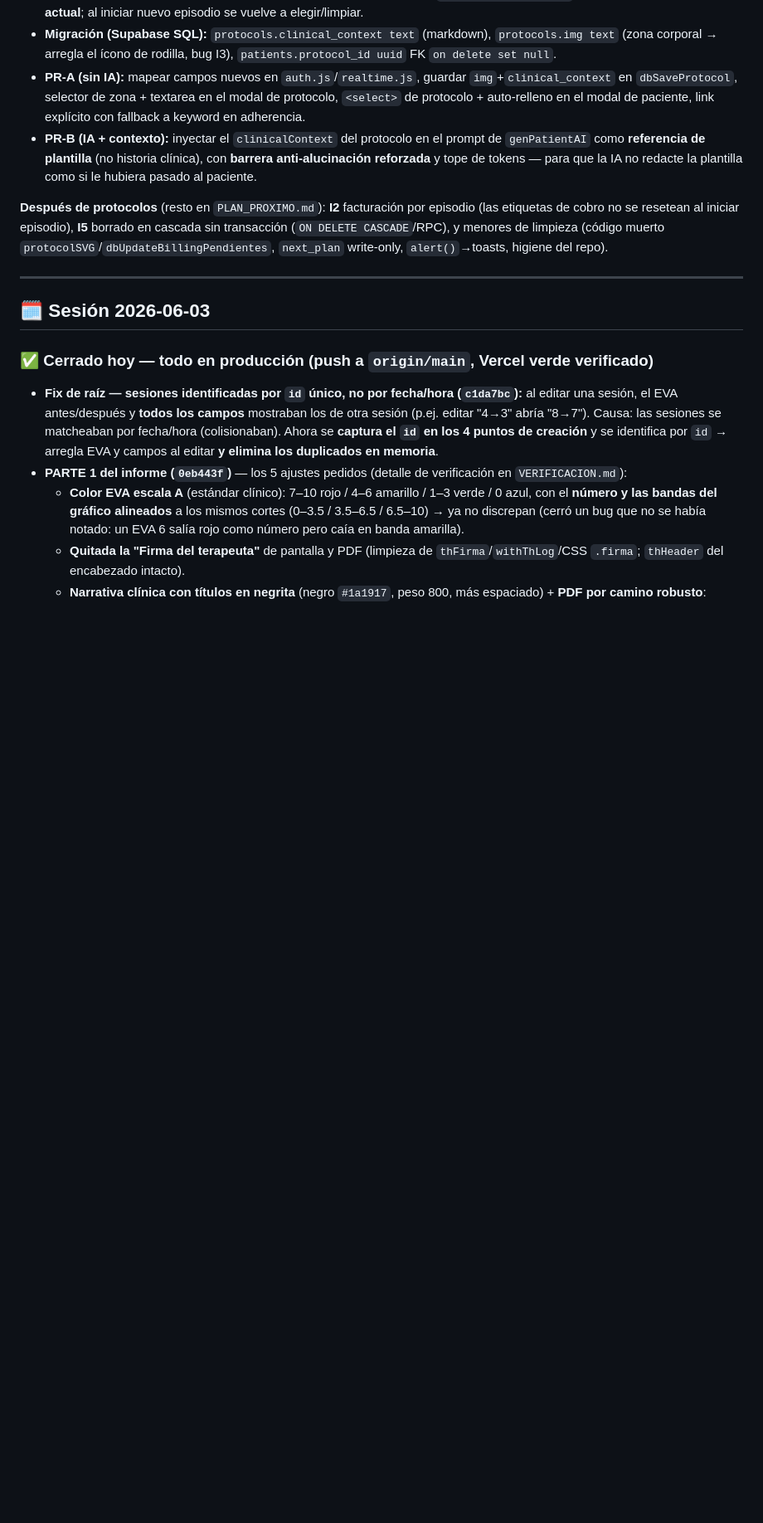
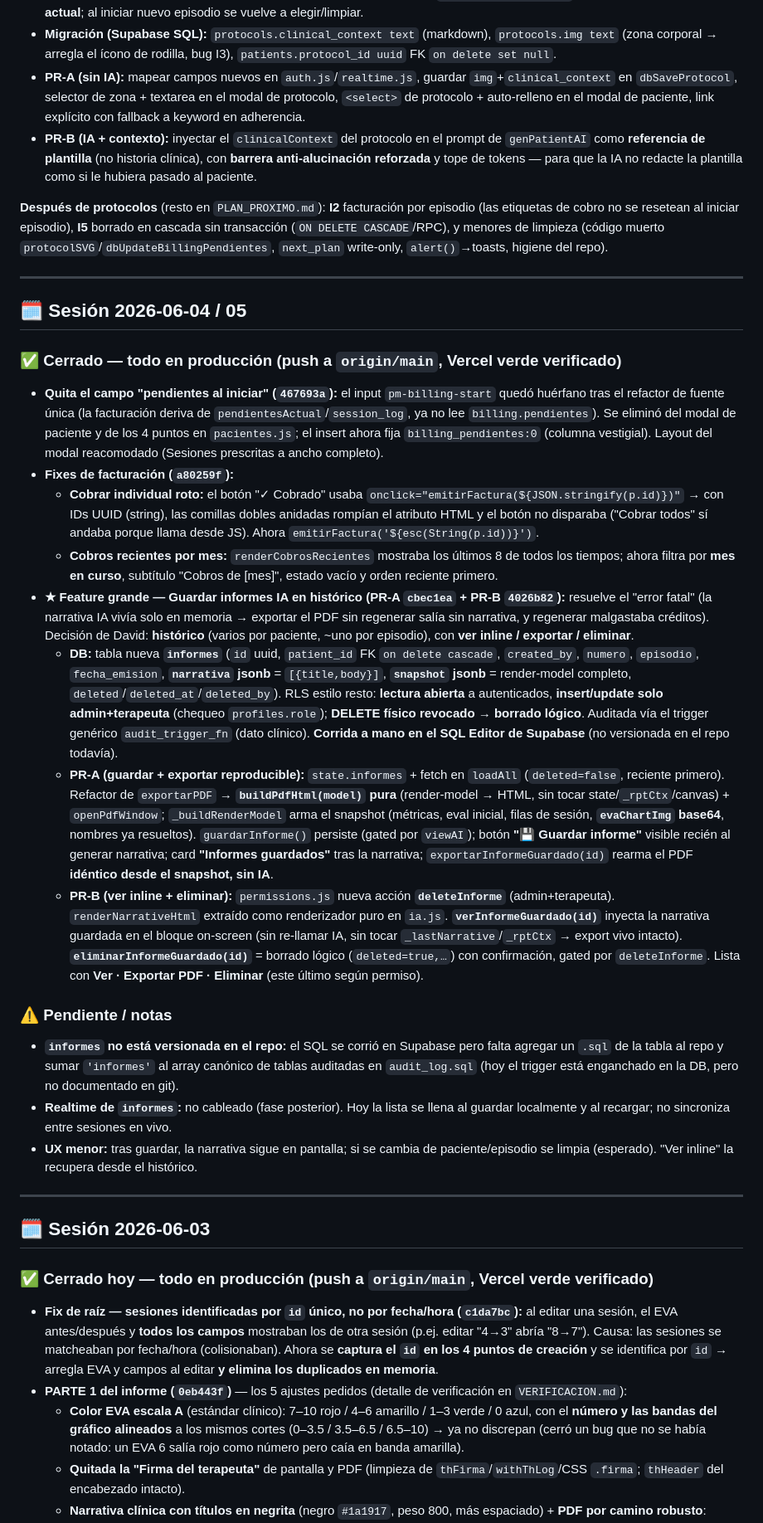
Before and after one commit to bundo123/rehactivapro, a Markdown page: PROYECTO_ESTADO.md, the part around one of its changes. Shown at 83% size. Drawn GitHub-style; blank space fills up the shorter version.

Commit message:
docs: actualiza estado — fixes facturación + histórico de informes IA (PR-A/PR-B)
Co-Authored-By: Claude Opus 4.8 <noreply@anthropic.com>

```diff
--- a/PROYECTO_ESTADO.md
+++ b/PROYECTO_ESTADO.md
@@ -14,6 +14,26 @@
 - **PR-B (IA + contexto):** inyectar el `clinicalContext` del protocolo en el prompt de `genPatientAI` como **referencia de plantilla** (no historia clínica), con **barrera anti-alucinación reforzada** y tope de tokens — para que la IA no redacte la plantilla como si le hubiera pasado al paciente.
 
 **Después de protocolos** (resto en `PLAN_PROXIMO.md`): **I2** facturación por episodio (las etiquetas de cobro no se resetean al iniciar episodio), **I5** borrado en cascada sin transacción (`ON DELETE CASCADE`/RPC), y menores de limpieza (código muerto `protocolSVG`/`dbUpdateBillingPendientes`, `next_plan` write-only, `alert()`→toasts, higiene del repo).
+
+---
+
+## 🗓️ Sesión 2026-06-04 / 05
+
+### ✅ Cerrado — todo en producción (push a `origin/main`, Vercel verde verificado)
+
+- **Quita el campo "pendientes al iniciar" (`467693a`):** el input `pm-billing-start` quedó huérfano tras el refactor de fuente única (la facturación deriva de `pendientesActual`/`session_log`, ya no lee `billing.pendientes`). Se eliminó del modal de paciente y de los 4 puntos en `pacientes.js`; el insert ahora fija `billing_pendientes:0` (columna vestigial). Layout del modal reacomodado (Sesiones prescritas a ancho completo).
+- **Fixes de facturación (`a80259f`):**
+  - **Cobrar individual roto:** el botón "✓ Cobrado" usaba `onclick="emitirFactura(${JSON.stringify(p.id)})"` → con IDs UUID (string), las comillas dobles anidadas rompían el atributo HTML y el botón no disparaba ("Cobrar todos" sí andaba porque llama desde JS). Ahora `emitirFactura('${esc(String(p.id))}')`.
+  - **Cobros recientes por mes:** `renderCobrosRecientes` mostraba los últimos 8 de todos los tiempos; ahora filtra por **mes en curso**, subtítulo "Cobros de [mes]", estado vacío y orden reciente primero.
+- **★ Feature grande — Guardar informes IA en histórico (PR-A `cbec1ea` + PR-B `4026b82`):** resuelve el "error fatal" (la narrativa IA vivía solo en memoria → exportar el PDF sin regenerar salía sin narrativa, y regenerar malgastaba créditos). Decisión de David: **histórico** (varios por paciente, ~uno por episodio), con **ver inline / exportar / eliminar**.
+  - **DB:** tabla nueva **`informes`** (`id` uuid, `patient_id` FK `on delete cascade`, `created_by`, `numero`, `episodio`, `fecha_emision`, **`narrativa` jsonb** = `[{title,body}]`, **`snapshot` jsonb** = render-model completo, `deleted`/`deleted_at`/`deleted_by`). RLS estilo resto: **lectura abierta** a autenticados, **insert/update solo admin+terapeuta** (chequeo `profiles.role`); **DELETE físico revocado → borrado lógico**. Auditada vía el trigger genérico `audit_trigger_fn` (dato clínico). **Corrida a mano en el SQL Editor de Supabase** (no versionada en el repo todavía).
+  - **PR-A (guardar + exportar reproducible):** `state.informes` + fetch en `loadAll` (`deleted=false`, reciente primero). Refactor de `exportarPDF` → **`buildPdfHtml(model)` pura** (render-model → HTML, sin tocar state/`_rptCtx`/canvas) + `openPdfWindow`; `_buildRenderModel` arma el snapshot (métricas, eval inicial, filas de sesión, **`evaChartImg` base64**, nombres ya resueltos). `guardarInforme()` persiste (gated por `viewAI`); botón **"💾 Guardar informe"** visible recién al generar narrativa; card **"Informes guardados"** tras la narrativa; `exportarInformeGuardado(id)` rearma el PDF **idéntico desde el snapshot, sin IA**.
+  - **PR-B (ver inline + eliminar):** `permissions.js` nueva acción **`deleteInforme`** (admin+terapeuta). `renderNarrativeHtml` extraído como renderizador puro en `ia.js`. **`verInformeGuardado(id)`** inyecta la narrativa guardada en el bloque on-screen (sin re-llamar IA, sin tocar `_lastNarrative`/`_rptCtx` → export vivo intacto). **`eliminarInformeGuardado(id)`** = borrado lógico (`deleted=true,…`) con confirmación, gated por `deleteInforme`. Lista con **Ver · Exportar PDF · Eliminar** (este último según permiso).
+
+### ⚠️ Pendiente / notas
+- **`informes` no está versionada en el repo:** el SQL se corrió en Supabase pero falta agregar un `.sql` de la tabla al repo y sumar `'informes'` al array canónico de tablas auditadas en `audit_log.sql` (hoy el trigger está enganchado en la DB, pero no documentado en git).
+- **Realtime de `informes`:** no cableado (fase posterior). Hoy la lista se llena al guardar localmente y al recargar; no sincroniza entre sesiones en vivo.
+- **UX menor:** tras guardar, la narrativa sigue en pantalla; si se cambia de paciente/episodio se limpia (esperado). "Ver inline" la recupera desde el histórico.
 
 ---
 
```
Also changed, not shown: other parts of PROYECTO_ESTADO.md (+1 -1 lines).
